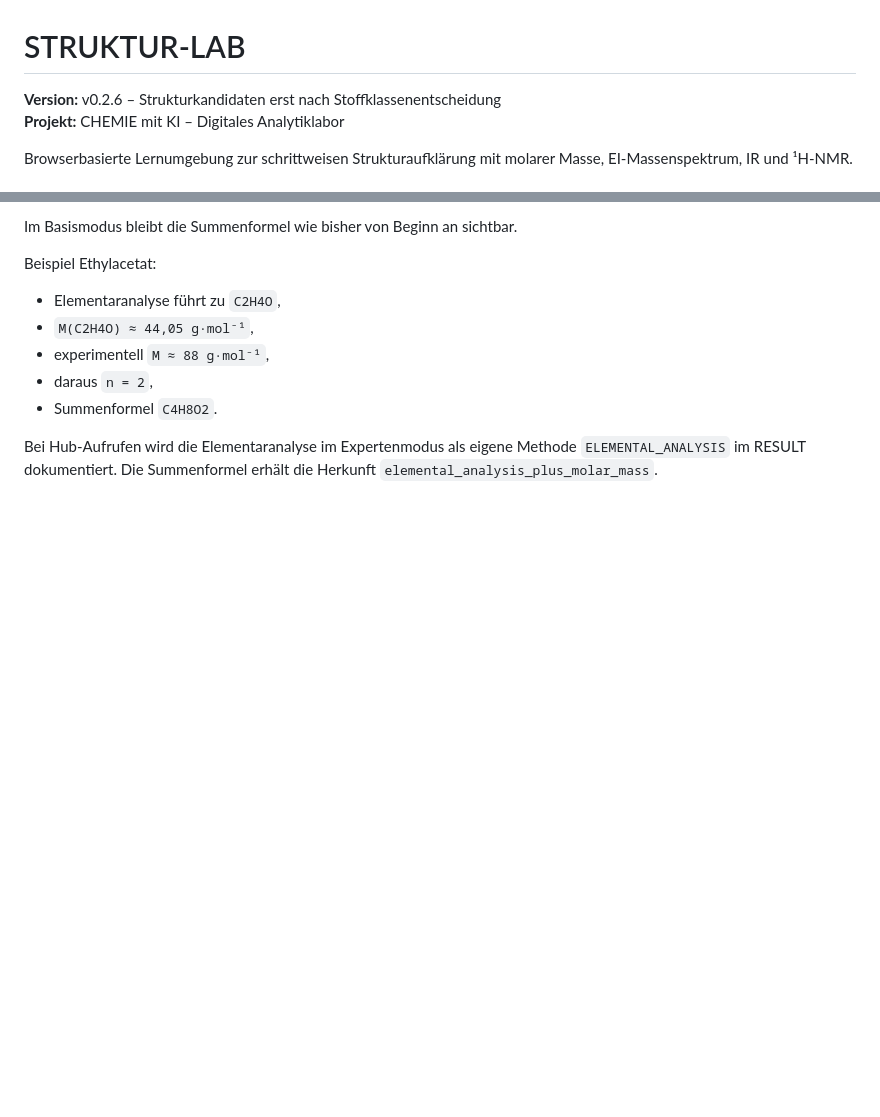
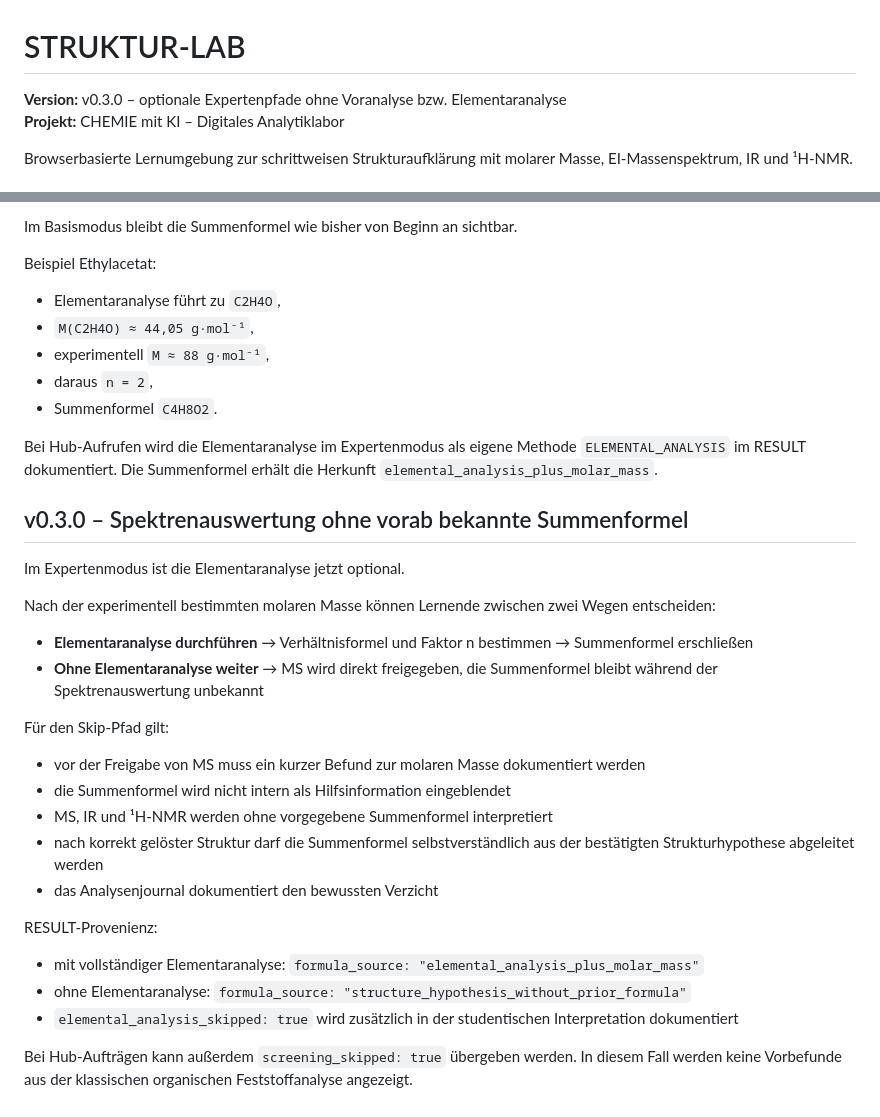
Before and after one commit to ekerzendorfer/STRUKTUR_LAB, a Markdown page: README.md, 2 parts joined by grey strips. Drawn GitHub-style; blank space fills up the shorter version.

Commit message:
Document STRUKTUR-LAB v0.3.0 optional elemental-analysis path

```diff
--- a/README.md
+++ b/README.md
@@ -1,6 +1,6 @@
 # STRUKTUR-LAB
 
-**Version:** v0.2.6 – Strukturkandidaten erst nach Stoffklassenentscheidung
+**Version:** v0.3.0 – optionale Expertenpfade ohne Voranalyse bzw. Elementaranalyse
 **Projekt:** CHEMIE mit KI – Digitales Analytiklabor
 
 Browserbasierte Lernumgebung zur schrittweisen Strukturaufklärung mit molarer Masse, EI-Massenspektrum, IR und ¹H-NMR.
@@ -211,3 +211,26 @@ Beispiel Ethylacetat:
 - Summenformel `C4H8O2`.
 
 Bei Hub-Aufrufen wird die Elementaranalyse im Expertenmodus als eigene Methode `ELEMENTAL_ANALYSIS` im RESULT dokumentiert. Die Summenformel erhält die Herkunft `elemental_analysis_plus_molar_mass`.
+
+
+## v0.3.0 – Spektrenauswertung ohne vorab bekannte Summenformel
+
+Im Expertenmodus ist die Elementaranalyse jetzt optional.
+
+Nach der experimentell bestimmten molaren Masse können Lernende zwischen zwei Wegen entscheiden:
+- **Elementaranalyse durchführen** → Verhältnisformel und Faktor n bestimmen → Summenformel erschließen
+- **Ohne Elementaranalyse weiter** → MS wird direkt freigegeben, die Summenformel bleibt während der Spektrenauswertung unbekannt
+
+Für den Skip-Pfad gilt:
+- vor der Freigabe von MS muss ein kurzer Befund zur molaren Masse dokumentiert werden
+- die Summenformel wird nicht intern als Hilfsinformation eingeblendet
+- MS, IR und ¹H-NMR werden ohne vorgegebene Summenformel interpretiert
+- nach korrekt gelöster Struktur darf die Summenformel selbstverständlich aus der bestätigten Strukturhypothese abgeleitet werden
+- das Analysenjournal dokumentiert den bewussten Verzicht
+
+RESULT-Provenienz:
+- mit vollständiger Elementaranalyse: `formula_source: "elemental_analysis_plus_molar_mass"`
+- ohne Elementaranalyse: `formula_source: "structure_hypothesis_without_prior_formula"`
+- `elemental_analysis_skipped: true` wird zusätzlich in der studentischen Interpretation dokumentiert
+
+Bei Hub-Aufträgen kann außerdem `screening_skipped: true` übergeben werden. In diesem Fall werden keine Vorbefunde aus der klassischen organischen Feststoffanalyse angezeigt.
```
